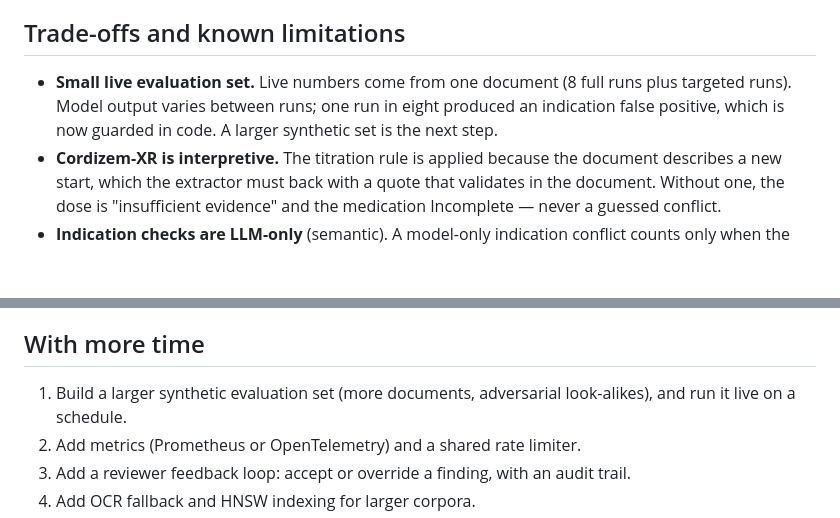
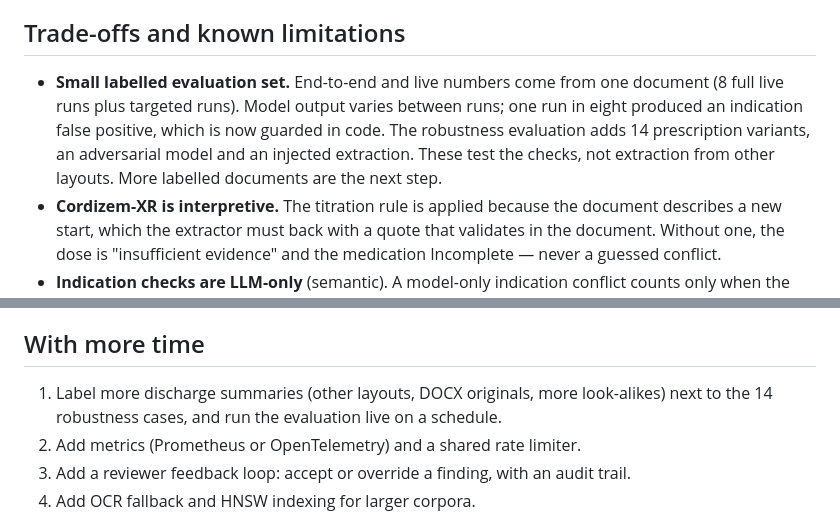
Before and after one commit to gimnathperera/mediverify-ai, a Markdown page: README.md, 2 parts joined by grey strips. GitHub-like rendering; blank space fills up the shorter version.

```diff
--- a/README.md
+++ b/README.md
@@ -607,9 +617,10 @@ Measured evaluation results, method and failure modes are in **[docs/evaluation.
 
 ## Trade-offs and known limitations
 
-- **Small live evaluation set.** Live numbers come from one document (8 full runs plus targeted runs). Model output
-  varies between runs; one run in eight produced an indication false positive, which is now guarded in code. A larger
-  synthetic set is the next step.
+- **Small labelled evaluation set.** End-to-end and live numbers come from one document (8 full live runs plus
+  targeted runs). Model output varies between runs; one run in eight produced an indication false positive, which is
+  now guarded in code. The robustness evaluation adds 14 prescription variants, an adversarial model and an injected
+  extraction. These test the checks, not extraction from other layouts. More labelled documents are the next step.
 - **Cordizem-XR is interpretive.** The titration rule is applied because the document describes a new start, which the
   extractor must back with a quote that validates in the document. Without one, the dose is "insufficient evidence"
   and the medication Incomplete — never a guessed conflict.
@@ -634,7 +645,8 @@ Measured evaluation results, method and failure modes are in **[docs/evaluation.
 
 ## With more time
 
-1. Build a larger synthetic evaluation set (more documents, adversarial look-alikes), and run it live on a schedule.
+1. Label more discharge summaries (other layouts, DOCX originals, more look-alikes) next to the 14 robustness cases,
+   and run the evaluation live on a schedule.
 2. Add metrics (Prometheus or OpenTelemetry) and a shared rate limiter.
 3. Add a reviewer feedback loop: accept or override a finding, with an audit trail.
 4. Add OCR fallback and HNSW indexing for larger corpora.
```
Also changed, not shown: other parts of README.md (+49 -39 lines), CLAUDE.md (+6 -4 lines), docs/evaluation.md (+15 -13 lines), docs/screenshots/citation.png, docs/screenshots/document-view.png, docs/screenshots/documents.png, docs/screenshots/pipeline.png, docs/screenshots/reference-deep-link.png, 2 other files.
